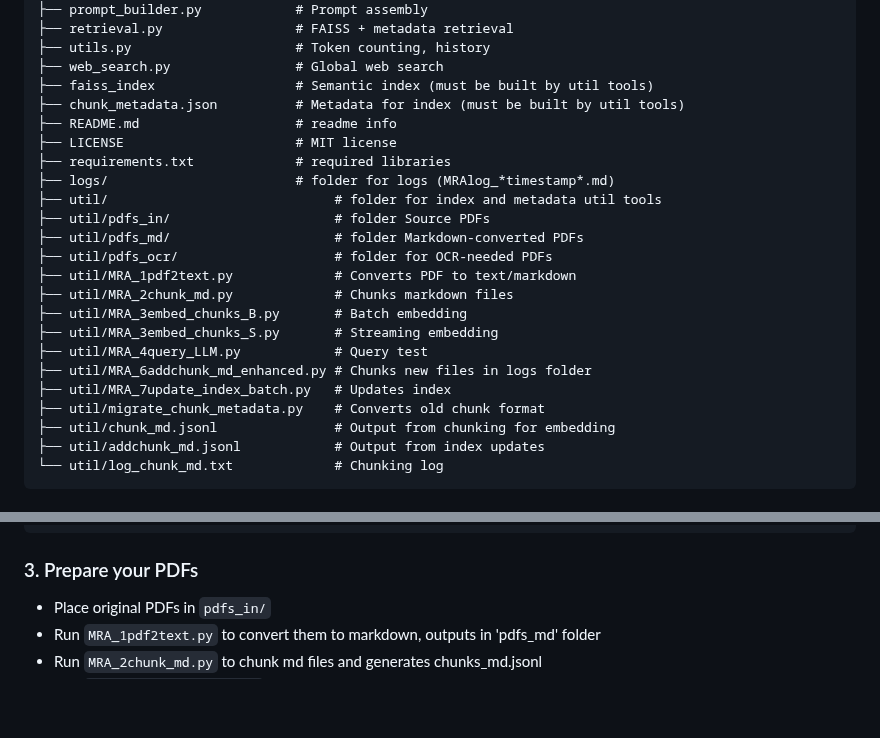
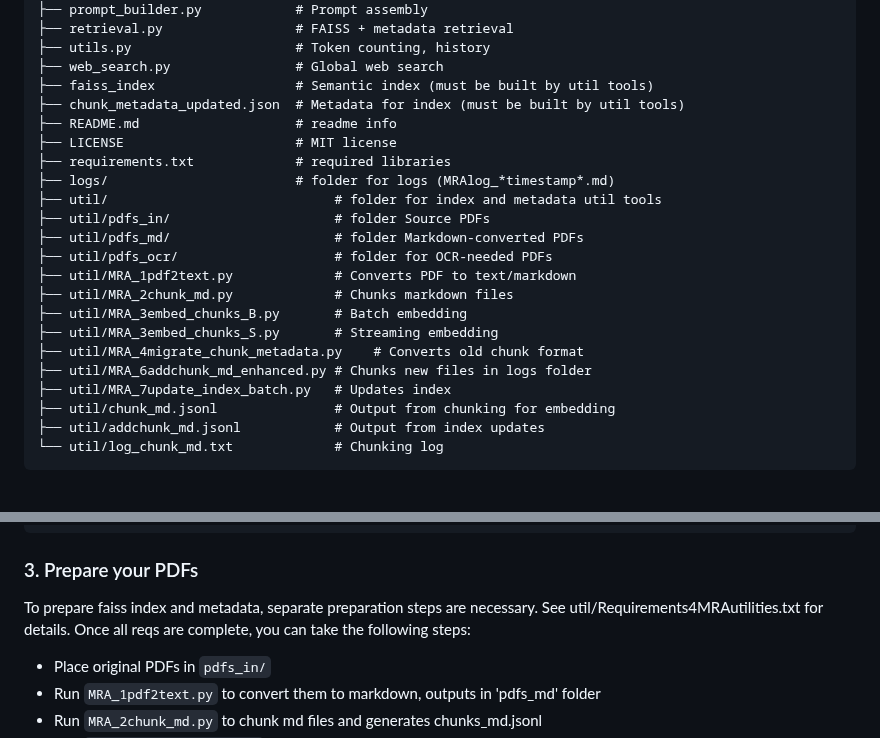
Before and after one commit to satoruisaka/my-research-assistant, a Markdown page: README.md, 2 parts joined by grey strips. GitHub-like rendering; blank space fills up the shorter version.

Commit message:
Revise README for clarity and additional instructions
Updated project details, requirements, and setup instructions.

```diff
--- a/README.md
+++ b/README.md
@@ -32,7 +32,7 @@ MyResearchAssistant/
 ├── utils.py                     # Token counting, history
 ├── web_search.py                # Global web search
 ├── faiss_index                  # Semantic index (must be built by util tools)
-├── chunk_metadata.json          # Metadata for index (must be built by util tools)
+├── chunk_metadata_updated.json  # Metadata for index (must be built by util tools)
 ├── README.md                    # readme info
 ├── LICENSE                      # MIT license
 ├── requirements.txt             # required libraries
@@ -45,10 +45,9 @@ MyResearchAssistant/
 ├── util/MRA_2chunk_md.py             # Chunks markdown files
 ├── util/MRA_3embed_chunks_B.py       # Batch embedding
 ├── util/MRA_3embed_chunks_S.py       # Streaming embedding
-├── util/MRA_4query_LLM.py            # Query test
+├── util/MRA_4migrate_chunk_metadata.py    # Converts old chunk format
 ├── util/MRA_6addchunk_md_enhanced.py # Chunks new files in logs folder
 ├── util/MRA_7update_index_batch.py   # Updates index
-├── util/migrate_chunk_metadata.py    # Converts old chunk format
 ├── util/chunk_md.jsonl               # Output from chunking for embedding
 ├── util/addchunk_md.jsonl            # Output from index updates
 └── util/log_chunk_md.txt             # Chunking log
@@ -100,6 +99,9 @@ ollama run mistral
 
 ### 3. Prepare your PDFs
 
+To prepare faiss index and metadata, separate preparation steps are necessary.
+See util/Requirements4MRAutilities.txt for details.
+Once all reqs are complete, you can take the following steps:
 - Place original PDFs in `pdfs_in/`
 - Run `MRA_1pdf2text.py` to convert them to markdown, outputs in 'pdfs_md' folder
 - Run `MRA_2chunk_md.py` to chunk md files and generates chunks_md.jsonl
```
